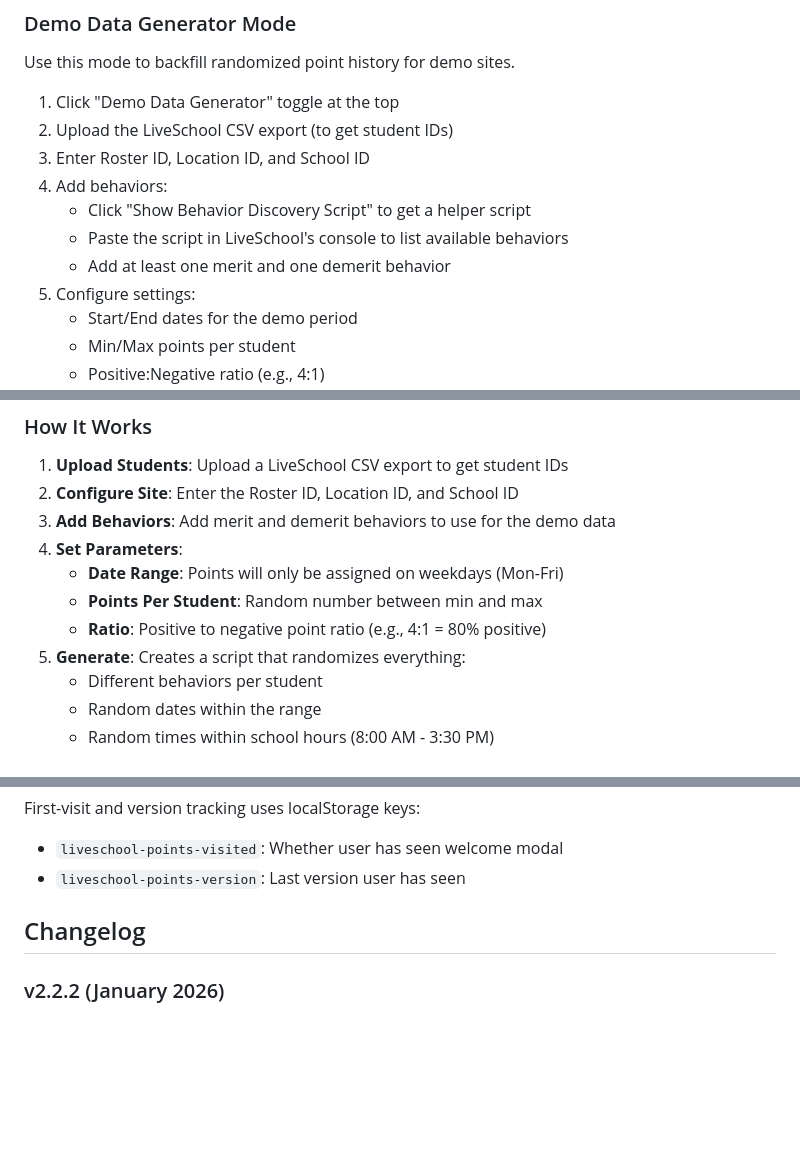
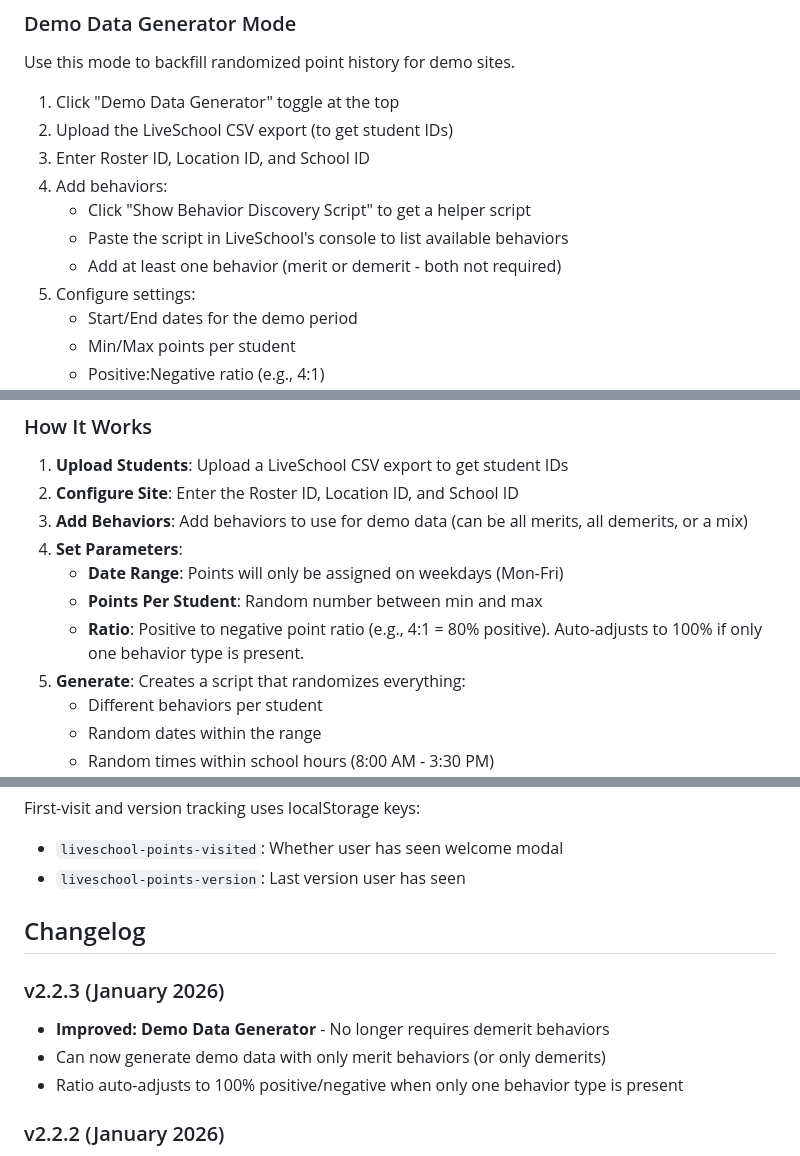
Before and after one commit to llitton/liveschool-points-tool, a Markdown page: claude.md, 3 parts joined by grey strips. Rendered like a GitHub page; blank space fills up the shorter version.

Commit message:
Update documentation for Demo Data Generator behavior change
Co-Authored-By: Claude Opus 4.5 <noreply@anthropic.com>

```diff
--- a/claude.md
+++ b/claude.md
@@ -39,7 +39,7 @@ Use this mode to backfill randomized point history for demo sites.
 4. Add behaviors:
    - Click "Show Behavior Discovery Script" to get a helper script
    - Paste the script in LiveSchool's console to list available behaviors
-   - Add at least one merit and one demerit behavior
+   - Add at least one behavior (merit or demerit - both not required)
 5. Configure settings:
    - Start/End dates for the demo period
    - Min/Max points per student
@@ -417,11 +417,11 @@ The Demo Data Generator mode allows you to create realistic point history for de
 
 1. **Upload Students**: Upload a LiveSchool CSV export to get student IDs
 2. **Configure Site**: Enter the Roster ID, Location ID, and School ID
-3. **Add Behaviors**: Add merit and demerit behaviors to use for the demo data
+3. **Add Behaviors**: Add behaviors to use for demo data (can be all merits, all demerits, or a mix)
 4. **Set Parameters**:
    - **Date Range**: Points will only be assigned on weekdays (Mon-Fri)
    - **Points Per Student**: Random number between min and max
-   - **Ratio**: Positive to negative point ratio (e.g., 4:1 = 80% positive)
+   - **Ratio**: Positive to negative point ratio (e.g., 4:1 = 80% positive). Auto-adjusts to 100% if only one behavior type is present.
 5. **Generate**: Creates a script that randomizes everything:
    - Different behaviors per student
    - Random dates within the range
@@ -602,6 +602,11 @@ First-visit and version tracking uses localStorage keys:
 
 ## Changelog
 
+### v2.2.3 (January 2026)
+- **Improved: Demo Data Generator** - No longer requires demerit behaviors
+- Can now generate demo data with only merit behaviors (or only demerits)
+- Ratio auto-adjusts to 100% positive/negative when only one behavior type is present
+
 ### v2.2.2 (January 2026)
 - **Improved: UX/UI overhaul** - Enhanced visual design and usability
 - Settings dropdown menu replaces loose utility links (gear icon)
```
